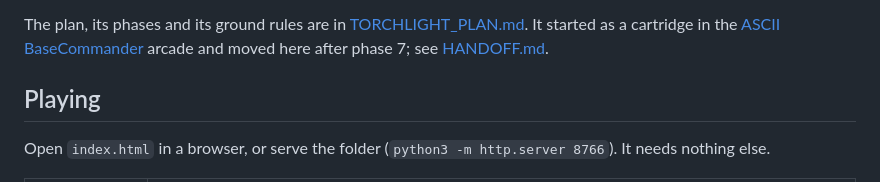
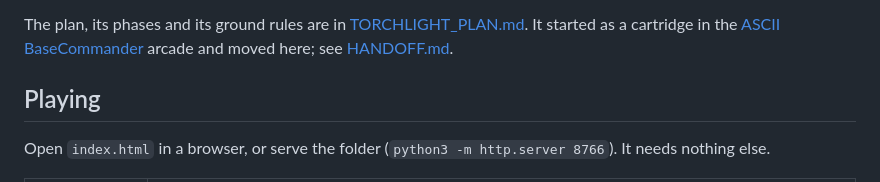
Before and after one commit to hendrasaputra/torchlight_dungeon, a Markdown page: README.md, the part around the change. Drawn GitHub-style.

Commit message:
README and HANDOFF: small updates

```diff
--- a/README.md
+++ b/README.md
@@ -17,7 +17,7 @@ Play it at [dungeon.hensap.id](https://dungeon.hensap.id).
 
 The plan, its phases and its ground rules are in [TORCHLIGHT_PLAN.md](TORCHLIGHT_PLAN.md). It started as a
 cartridge in the [ASCII BaseCommander](https://github.com/hendrasaputra/asciibasecommander) arcade and moved
-here after phase 7; see [HANDOFF.md](HANDOFF.md).
+here; see [HANDOFF.md](HANDOFF.md).
 
 ## Playing
 
```
Also changed, not shown: HANDOFF.md (+0 -2 lines).
